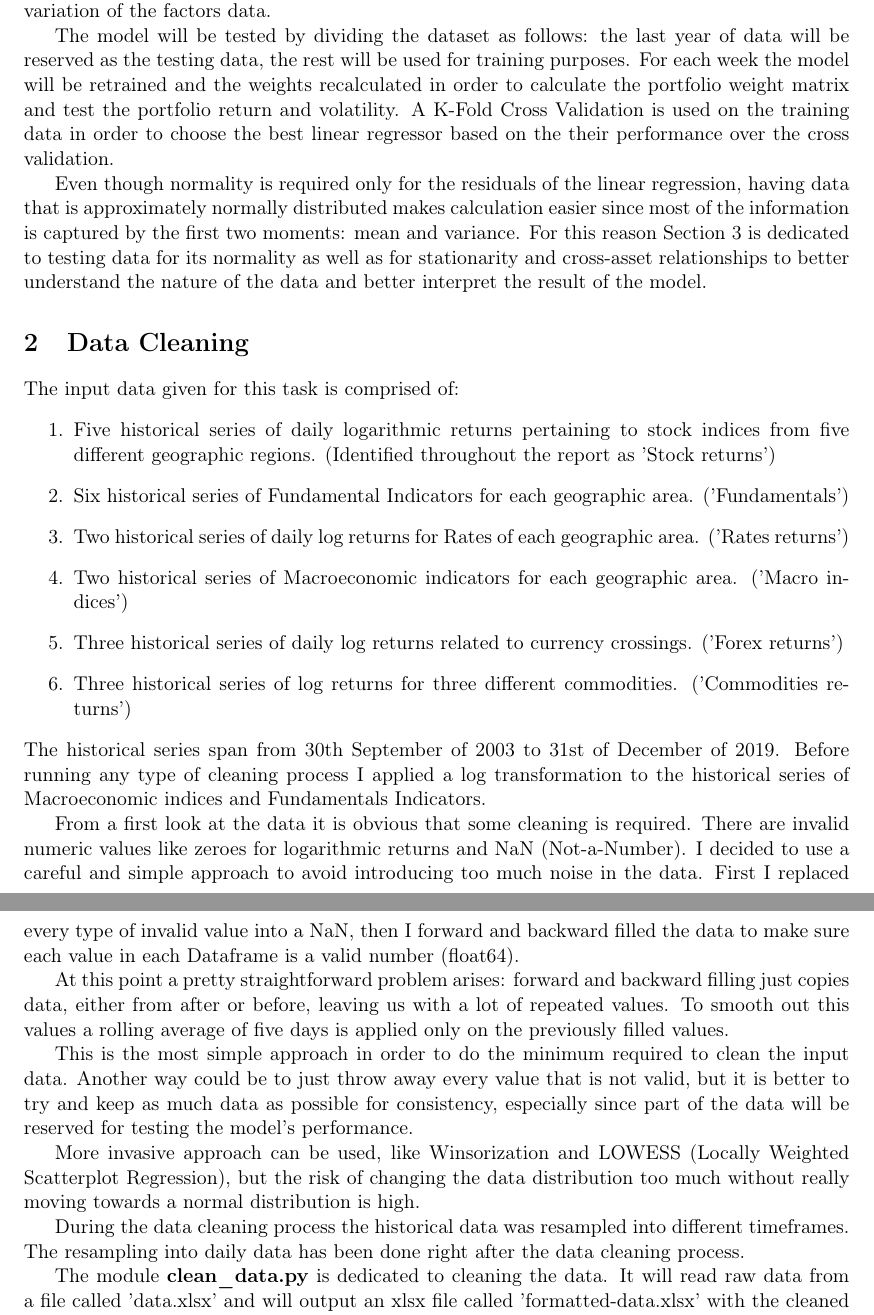
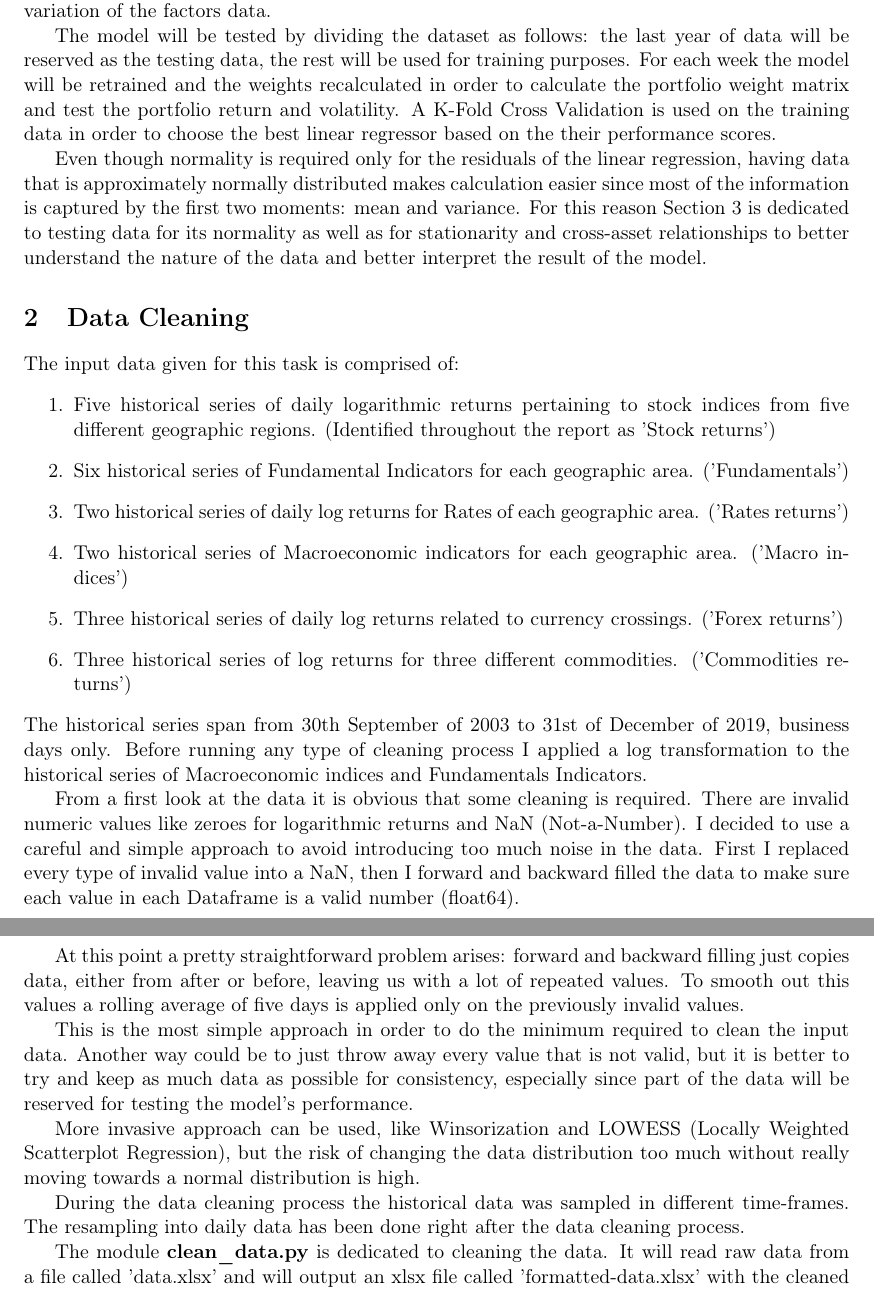
Before and after one commit to Mediacom99/quant-research, a LaTeX CV (res-latex/main.tex, which reads res-latex/datacleaning.tex, res-latex/introduction.tex): two parts of pages 2 and 3 of 10, joined at a grey line, cut so that both start at the same text. Compiled offline with pdfLaTeX.

Commit message:
fixed references and a couple of other small things

```diff
--- a/res-latex/datacleaning.tex
+++ b/res-latex/datacleaning.tex
@@ -7,13 +7,13 @@ The input data given for this task is comprised of:
     \item Three historical series of daily log returns related to currency crossings. ('Forex returns')
     \item Three historical series of log returns for three different commodities. ('Commodities returns')
 \end{enumerate}
-The historical series span from 30th September of 2003 to 31st of December of 2019. Before running any type of cleaning process I applied a log transformation to the historical series of Macroeconomic indices and Fundamentals Indicators.
+The historical series span from 30th September of 2003 to 31st of December of 2019, business days only. Before running any type of cleaning process I applied a log transformation to the historical series of Macroeconomic indices and Fundamentals Indicators.
 
 
 From a first look at the data it is obvious that some cleaning is required. There are invalid numeric values like zeroes for logarithmic returns and NaN (Not-a-Number). I decided to use a careful and simple approach to avoid introducing too much noise in the data. First I replaced every type of invalid value into a NaN, then I forward and backward filled the data to make sure each value in each Dataframe is a valid number (float64).
 
 
-At this point a pretty straightforward problem arises: forward and backward filling just copies data, either from after or before, leaving us with a lot of repeated values. To smooth out this values a rolling average of five days is applied only on the previously filled values.
+At this point a pretty straightforward problem arises: forward and backward filling just copies data, either from after or before, leaving us with a lot of repeated values. To smooth out this values a rolling average of five days is applied only on the previously invalid values.
 
 
 This is the most simple approach in order to do the minimum required to clean the input data. Another way could be to just throw away every value that is not valid, but it is better to try and keep as much data as possible for consistency, especially since part of the data will be reserved for testing the model's performance.
@@ -21,6 +21,6 @@ This is the most simple approach in order to do the minimum required to clean th
 
 More invasive approach can be used, like Winsorization and LOWESS (Locally Weighted Scatterplot Regression), but the risk of changing the data distribution too much without really moving towards a normal distribution is high.
 
-During the data cleaning process the historical data was resampled into different timeframes. The resampling into daily data has been done right after the data cleaning process.
+During the data cleaning process the historical data was sampled in different time-frames. The resampling into daily data has been done right after the data cleaning process.
 
 The module \textbf{clean\_data.py} is dedicated to cleaning the data. It will read raw data from a file called 'data.xlsx' and will output an xlsx file called 'formatted-data.xlsx' with the cleaned data.
--- a/res-latex/introduction.tex
+++ b/res-latex/introduction.tex
@@ -6,7 +6,7 @@ This is the report for the task assigned to me by the team at Minerva Technologi
 Given the amount of data and task's objective I decided to use a simple but effective model: the portfolio will be optimized using a risk-parity approach were the allocation of assets is determined by imposing that each asset's contribution to the portfolio total variance is equal. In order to find the covariance matrix of expected returns based on the historical data, necessary to optimize the portfolio, I decided to use a linear multi-factor model combined with Principal Component Analysis on the factors in order to reduce their dimensionality but also eliminate linear correlation between factors, grouping them by how much they contribute to the overall variation of the factors data.
 
 The model will be tested by dividing the dataset as follows: the last year of data will be reserved as the testing data, the rest will be used for training purposes.
-For each week the model will be retrained and the weights recalculated in order to calculate the portfolio weight matrix and test the portfolio return and volatility. A K-Fold Cross Validation is used on the training data in order to choose the best linear regressor based on the their performance over the cross validation.
+For each week the model will be retrained and the weights recalculated in order to calculate the portfolio weight matrix and test the portfolio return and volatility. A K-Fold Cross Validation is used on the training data in order to choose the best linear regressor based on the their performance scores.
 
 
 Even though normality is required only for the residuals of the linear regression, having data that is approximately normally distributed makes calculation easier since most of the information is captured by the first two moments: mean and variance. For this reason Section \ref{dataanalysis} is dedicated to testing data for its normality as well as for stationarity and cross-asset relationships to better understand the nature of the data and better interpret the result of the model.
--- a/res-latex/main.tex
+++ b/res-latex/main.tex
@@ -19,9 +19,9 @@
 \usepackage{braket} %Package for Dirack Bra-Ket notation
 \usepackage{layout} %See page layout
 \usepackage{ragged2e} % to justify pieces of text
-\usepackage[sorting=none]{biblatex} %Bibliography package
+\usepackage[sorting=none, backend=biber]{biblatex} %Bibliography package
 \usepackage{amsmath}
-\addbibresource{references.bib } %add references bib file
+\addbibresource{references.bib} %add references bib file
 
 
 
```
Also changed, not shown: res-latex/dataanalysis.tex (+1 -1 lines), res-latex/main.pdf.
